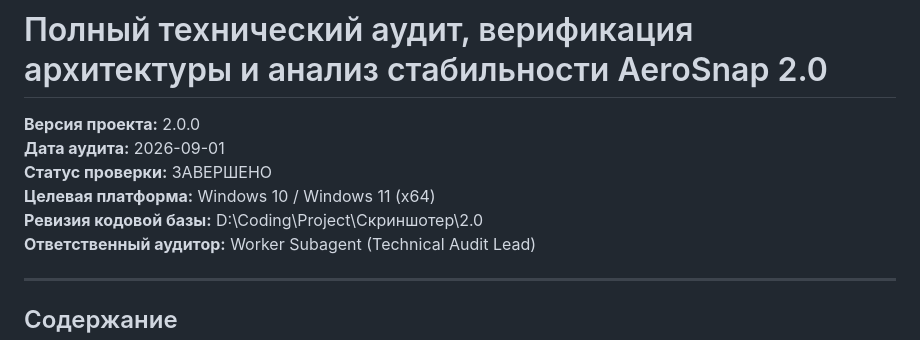
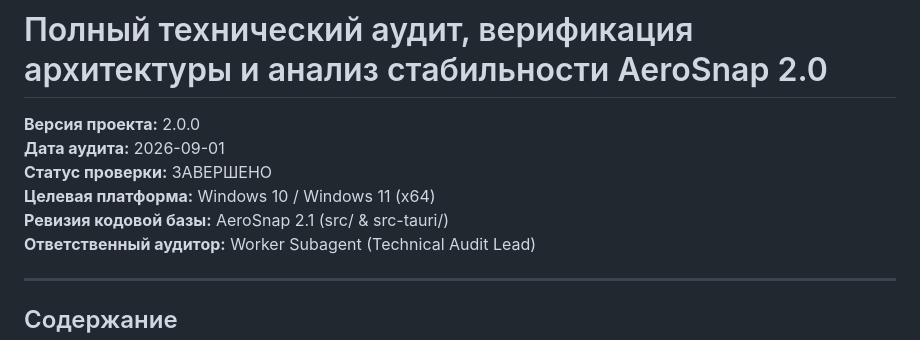
Before and after one commit to Eniggman/AeroSnap, a Markdown page: docs/AUDIT_REPORT.md, the part around the change. Drawn GitHub-style.

Commit message:
docs: sanitize local directory path in audit report

```diff
--- a/docs/AUDIT_REPORT.md
+++ b/docs/AUDIT_REPORT.md
@@ -4,7 +4,7 @@
 **Дата аудита:** 2026-09-01
 **Статус проверки:** ЗАВЕРШЕНО
 **Целевая платформа:** Windows 10 / Windows 11 (x64)
-**Ревизия кодовой базы:** D:\Coding\Project\Скриншотер\2.0
+**Ревизия кодовой базы:** AeroSnap 2.1 (src/ & src-tauri/)
 **Ответственный аудитор:** Worker Subagent (Technical Audit Lead)
 
 ---
```
